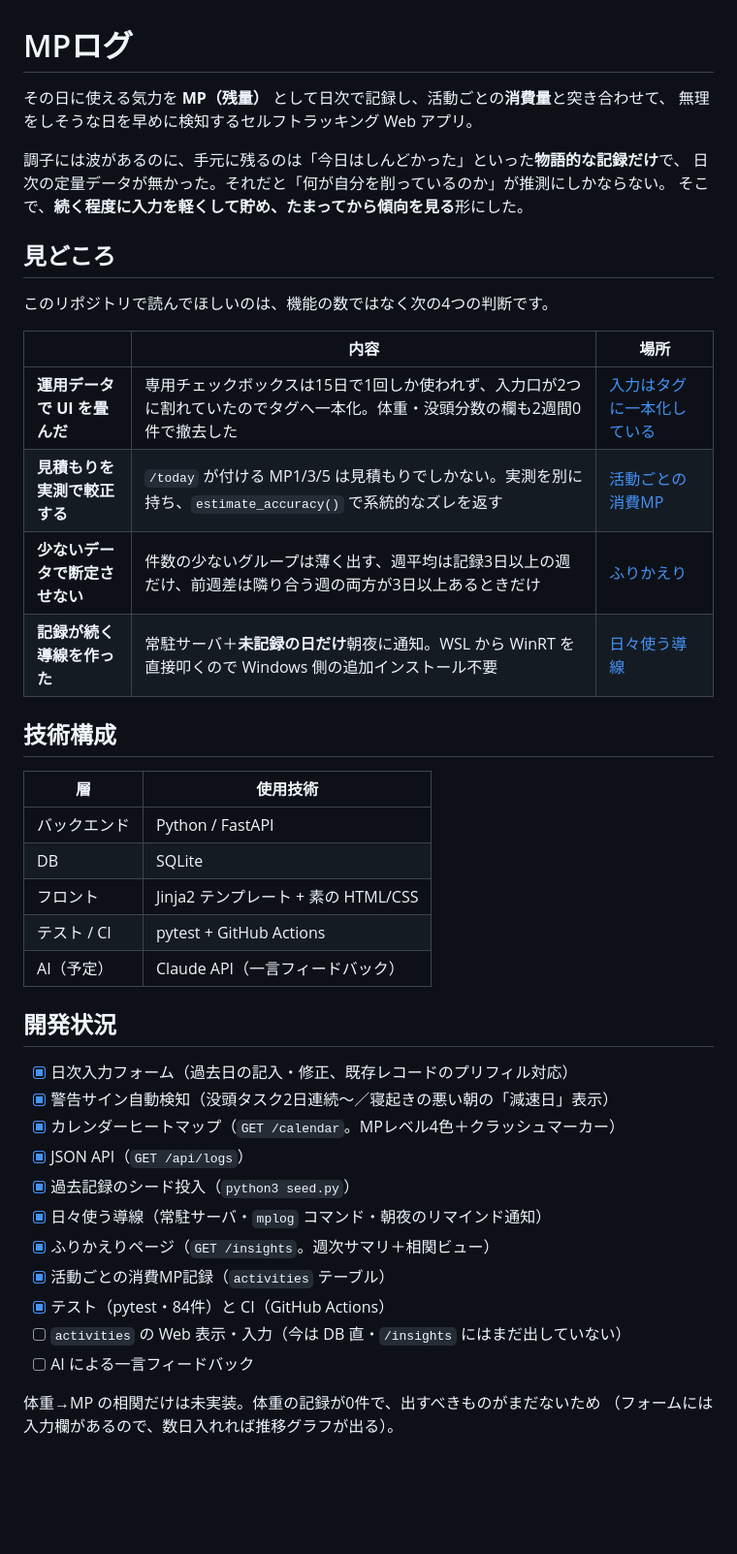
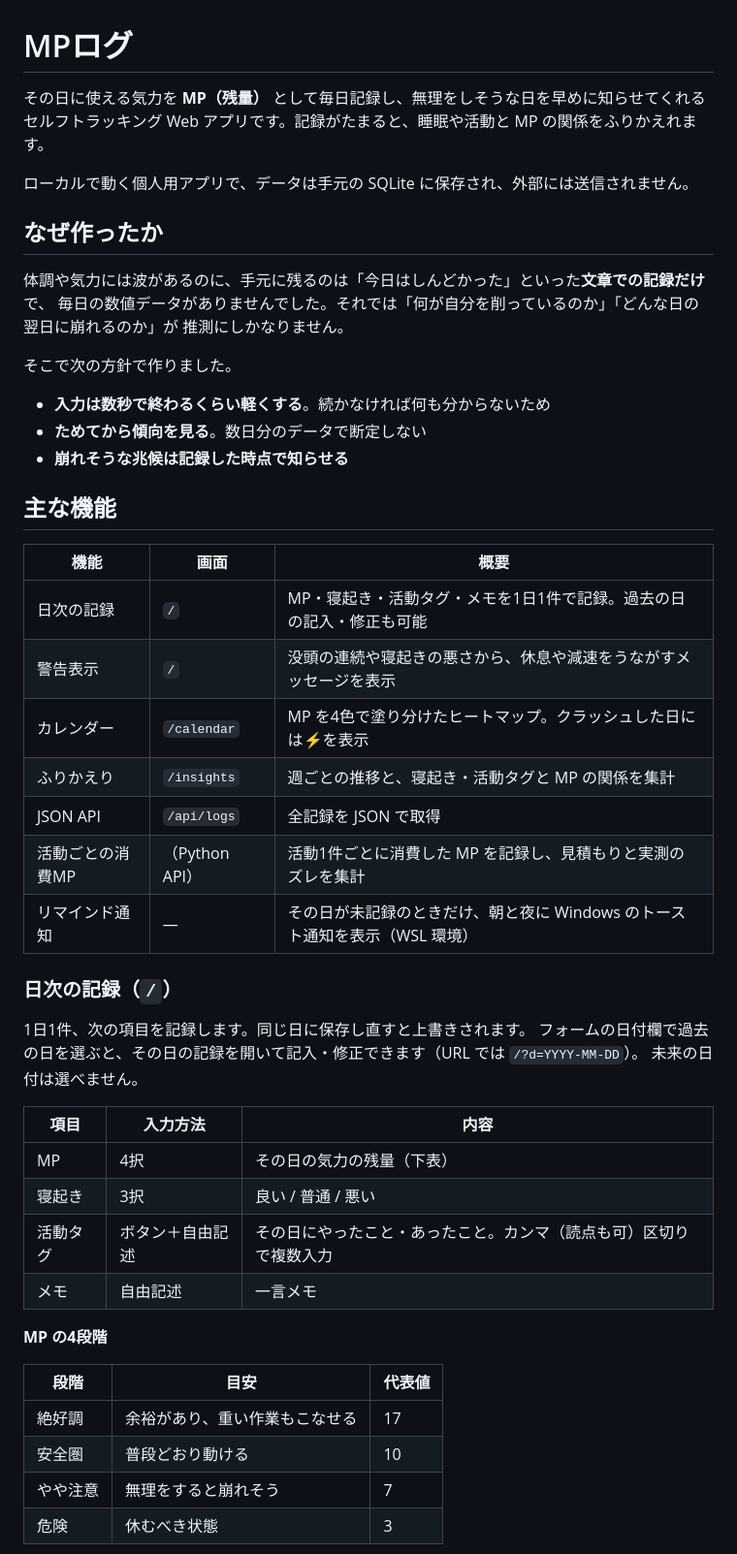
Before and after one commit to KannoKens/mp-log, a Markdown page: README.md, the part around one of its changes. Shown at 97% size. Rendered like a GitHub page; blank space fills up the shorter version.

Commit message:
READMEを仕様説明の構成に書き直す
動機・機能・使い方・設定・データの扱いを中心にした一般的な構成にし、
設計判断の解説は削った。

Co-Authored-By: Claude Opus 5.5 <noreply@anthropic.com>

```diff
--- a/README.md
+++ b/README.md
@@ -1,47 +1,53 @@
 # MPログ
 
-その日に使える気力を **MP（残量）** として日次で記録し、活動ごとの**消費量**と突き合わせて、
-無理をしそうな日を早めに検知するセルフトラッキング Web アプリ。
+その日に使える気力を **MP（残量）** として毎日記録し、無理をしそうな日を早めに知らせてくれる
+セルフトラッキング Web アプリです。記録がたまると、睡眠や活動と MP の関係をふりかえれます。
 
-調子には波があるのに、手元に残るのは「今日はしんどかった」といった**物語的な記録だけ**で、
-日次の定量データが無かった。それだと「何が自分を削っているのか」が推測にしかならない。
-そこで、**続く程度に入力を軽くして貯め、たまってから傾向を見る**形にした。
+ローカルで動く個人用アプリで、データは手元の SQLite に保存され、外部には送信されません。
 
-## 見どころ
+## なぜ作ったか
 
-このリポジトリで読んでほしいのは、機能の数ではなく次の4つの判断です。
+体調や気力には波があるのに、手元に残るのは「今日はしんどかった」といった**文章での記録だけ**で、
+毎日の数値データがありませんでした。それでは「何が自分を削っているのか」「どんな日の翌日に崩れるのか」が
+推測にしかなりません。
 
-| | 内容 | 場所 |
+そこで次の方針で作りました。
+
+- **入力は数秒で終わるくらい軽くする**。続かなければ何も分からないため
+- **ためてから傾向を見る**。数日分のデータで断定しない
+- **崩れそうな兆候は記録した時点で知らせる**
+
+## 主な機能
+
+| 機能 | 画面 | 概要 |
 | --- | --- | --- |
-| **運用データで UI を畳んだ** | 専用チェックボックスは15日で1回しか使われず、入力口が2つに割れていたのでタグへ一本化。体重・没頭分数の欄も2週間0件で撤去した | [入力はタグに一本化している](#入力はタグに一本化している) |
-| **見積もりを実測で較正する** | `/today` が付ける MP1/3/5 は見積もりでしかない。実測を別に持ち、`estimate_accuracy()` で系統的なズレを返す | [活動ごとの消費MP](#活動ごとの消費mpactivities) |
-| **少ないデータで断定させない** | 件数の少ないグループは薄く出す、週平均は記録3日以上の週だけ、前週差は隣り合う週の両方が3日以上あるときだけ | [ふりかえり](#ふりかえりinsights) |
-| **記録が続く導線を作った** | 常駐サーバ＋**未記録の日だけ**朝夜に通知。WSL から WinRT を直接叩くので Windows 側の追加インストール不要 | [日々使う導線](#日々使う導線wsl--systemd-前提) |
+| 日次の記録 | `/` | MP・寝起き・活動タグ・メモを1日1件で記録。過去の日の記入・修正も可能 |
+| 警告表示 | `/` | 没頭の連続や寝起きの悪さから、休息や減速をうながすメッセージを表示 |
+| カレンダー | `/calendar` | MP を4色で塗り分けたヒートマップ。クラッシュした日には⚡を表示 |
+| ふりかえり | `/insights` | 週ごとの推移と、寝起き・活動タグと MP の関係を集計 |
+| JSON API | `/api/logs` | 全記録を JSON で取得 |
+| 活動ごとの消費MP | （Python API） | 活動1件ごとに消費した MP を記録し、見積もりと実測のズレを集計 |
+| リマインド通知 | — | その日が未記録のときだけ、朝と夜に Windows のトースト通知を表示（WSL 環境） |
 
-## 技術構成
+### 日次の記録（`/`）
 
-| 層 | 使用技術 |
-|---|---|
-| バックエンド | Python / FastAPI |
-| DB | SQLite |
-| フロント | Jinja2 テンプレート + 素の HTML/CSS |
-| テスト / CI | pytest + GitHub Actions |
-| AI（予定） | Claude API（一言フィードバック） |
+1日1件、次の項目を記録します。同じ日に保存し直すと上書きされます。
+フォームの日付欄で過去の日を選ぶと、その日の記録を開いて記入・修正できます（URL では `/?d=YYYY-MM-DD`）。
+未来の日付は選べません。
 
-## 開発状況
+| 項目 | 入力方法 | 内容 |
+| --- | --- | --- |
+| MP | 4択 | その日の気力の残量（下表） |
+| 寝起き | 3択 | 良い / 普通 / 悪い |
+| 活動タグ | ボタン＋自由記述 | その日にやったこと・あったこと。カンマ（読点も可）区切りで複数入力 |
+| メモ | 自由記述 | 一言メモ |
 
-- [x] 日次入力フォーム（過去日の記入・修正、既存レコードのプリフィル対応）
-- [x] 警告サイン自動検知（没頭タスク2日連続〜／寝起きの悪い朝の「減速日」表示）
-- [x] カレンダーヒートマップ（`GET /calendar`。MPレベル4色＋クラッシュマーカー）
-- [x] JSON API（`GET /api/logs`）
-- [x] 過去記録のシード投入（`python3 seed.py`）
-- [x] 日々使う導線（常駐サーバ・`mplog` コマンド・朝夜のリマインド通知）
-- [x] ふりかえりページ（`GET /insights`。週次サマリ＋相関ビュー）
-- [x] 活動ごとの消費MP記録（`activities` テーブル）
-- [x] テスト（pytest・84件）と CI（GitHub Actions）
-- [ ] `activities` の Web 表示・入力（今は DB 直・`/insights` にはまだ出していない）
-- [ ] AI による一言フィードバック
+**MP の4段階**
 
-体重→MP の相関だけは未実装。体重の記録が0件で、出すべきものがまだないため
-（フォームには入力欄があるので、数日入れれば推移グラフが出る）。
+| 段階 | 目安 | 代表値 |
+| --- | --- | --- |
+| 絶好調 | 余裕があり、重い作業もこなせる | 17 |
+| 安全圏 | 普段どおり動ける | 10 |
+| やや注意 | 無理をすると崩れそう | 7 |
+| 危険 | 休むべき状態 | 3 |
 
```
Also changed, not shown: other parts of README.md (+206 -191 lines).
